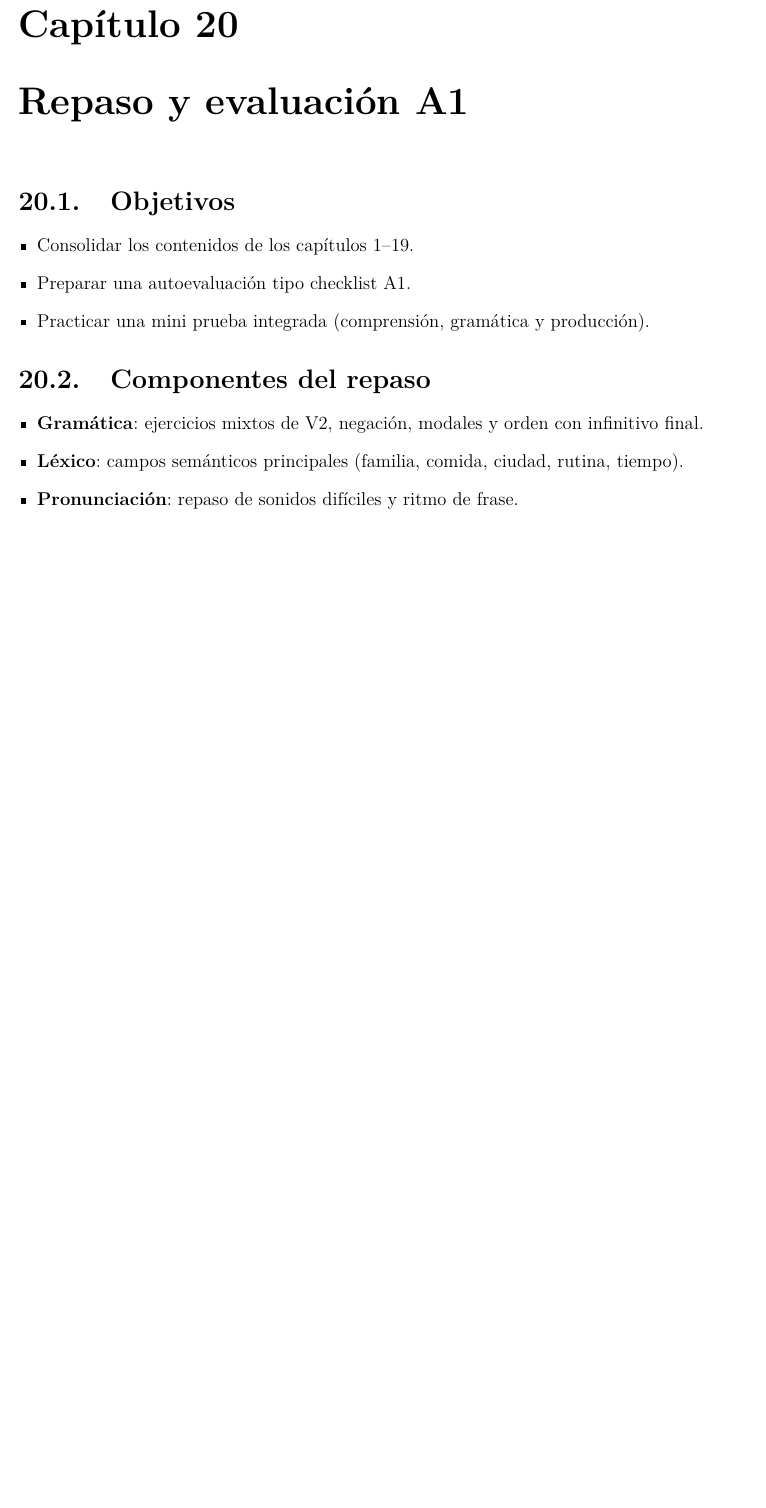
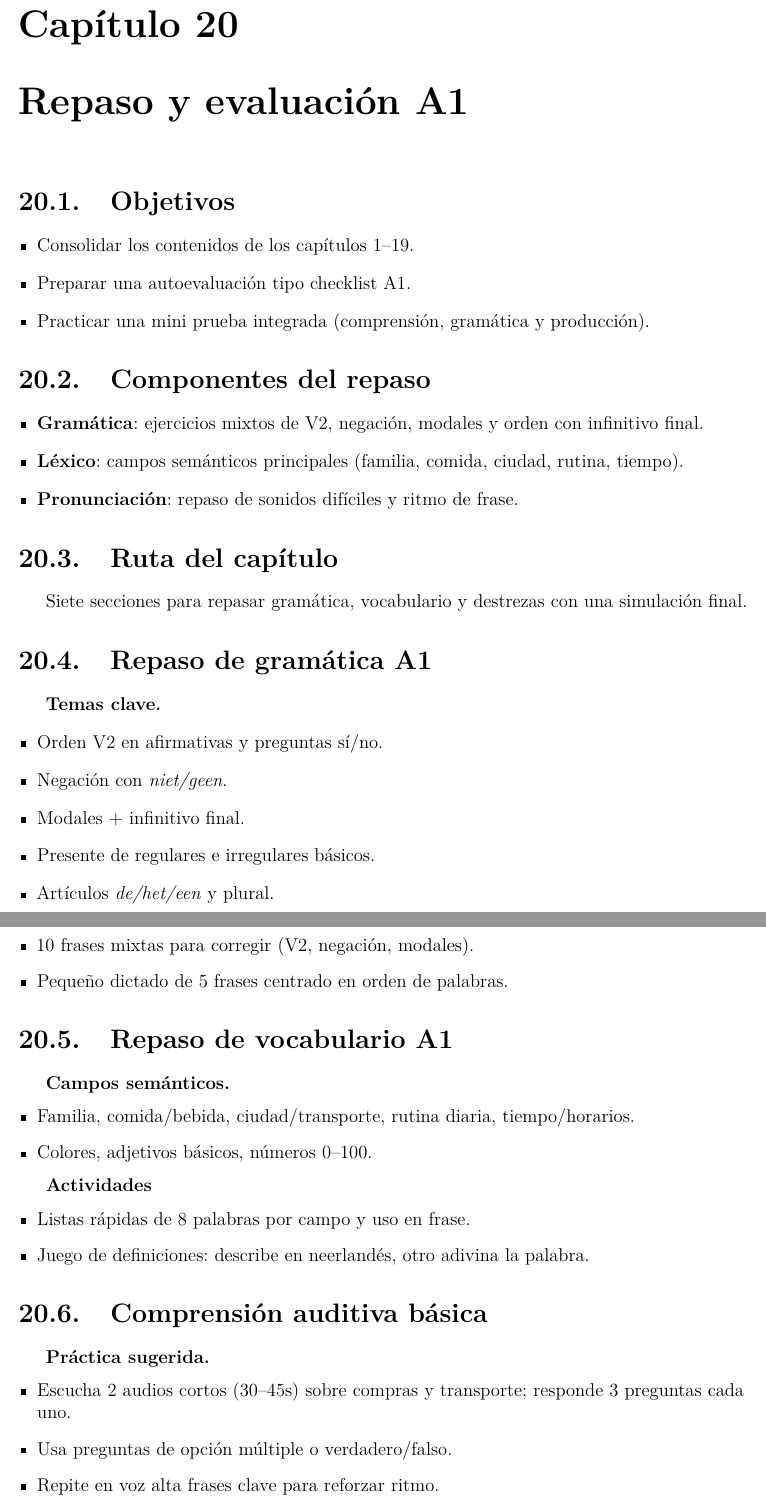
Before and after one commit to ragnarok22/dutch-lessons, a LaTeX book (main.tex, which reads chapters/20_repaso_a1/main.tex, chapters/20_repaso_a1/sections/01_gramatica.tex, chapters/20_repaso_a1/sections/02_vocabulario.tex): part of page 81 of 81 before the commit and two parts of pages 81 and 82 of 84 after it, the two joined at a grey line, cut so that both start at the same text, the shorter picture padded with empty space. Compiled offline with pdfLaTeX.

Commit message:
docs(20_repaso_a1): add chapter route and practice sections

```diff
--- a/chapters/20_repaso_a1/main.tex
+++ b/chapters/20_repaso_a1/main.tex
@@ -13,3 +13,5 @@
 	\item \textbf{Pronunciación}: repaso de sonidos difíciles y ritmo de frase.
 \end{itemize}
 
+\section{Ruta del capítulo}
+Siete secciones para repasar gramática, vocabulario y destrezas con una simulación final.
--- /dev/null
+++ b/chapters/20_repaso_a1/sections/01_gramatica.tex
@@ -0,0 +1,15 @@
+\section{Repaso de gramática A1}
+\textbf{Temas clave.}
+\begin{itemize}[leftmargin=*]
+  \item Orden V2 en afirmativas y preguntas sí/no.
+  \item Negación con \textit{niet/geen}.
+  \item Modales + infinitivo final.
+  \item Presente de regulares e irregulares básicos.
+  \item Artículos \textit{de/het/een} y plural.
+\end{itemize}
+
+\textbf{Mini práctica}
+\begin{itemize}[leftmargin=*]
+  \item 10 frases mixtas para corregir (V2, negación, modales).
+  \item Pequeño dictado de 5 frases centrado en orden de palabras.
+\end{itemize}
--- /dev/null
+++ b/chapters/20_repaso_a1/sections/02_vocabulario.tex
@@ -0,0 +1,12 @@
+\section{Repaso de vocabulario A1}
+\textbf{Campos semánticos.}
+\begin{itemize}[leftmargin=*]
+  \item Familia, comida/bebida, ciudad/transporte, rutina diaria, tiempo/horarios.
+  \item Colores, adjetivos básicos, números 0--100.
+\end{itemize}
+
+\textbf{Actividades}
+\begin{itemize}[leftmargin=*]
+  \item Listas rápidas de 8 palabras por campo y uso en frase.
+  \item Juego de definiciones: describe en neerlandés, otro adivina la palabra.
+\end{itemize}
--- /dev/null
+++ b/chapters/20_repaso_a1/sections/03_escucha.tex
@@ -0,0 +1,7 @@
+\section{Comprensión auditiva básica}
+\textbf{Práctica sugerida.}
+\begin{itemize}[leftmargin=*]
+  \item Escucha 2 audios cortos (30--45s) sobre compras y transporte; responde 3 preguntas cada uno.
+  \item Usa preguntas de opción múltiple o verdadero/falso.
+  \item Repite en voz alta frases clave para reforzar ritmo.
+\end{itemize}
```
Also changed, not shown: chapters/20_repaso_a1/sections/04_produccion_oral.tex (added, +13 -0 lines), chapters/20_repaso_a1/sections/05_lectura.tex (added, +12 -0 lines), chapters/20_repaso_a1/sections/06_escritura.tex (added, +12 -0 lines), chapters/20_repaso_a1/sections/07_simulacion.tex (added, +14 -0 lines), chapters/20_repaso_a1/main.tex (9 more changed lines), chapters/20_repaso_a1/sections/03_escucha.tex (6 more changed lines).
